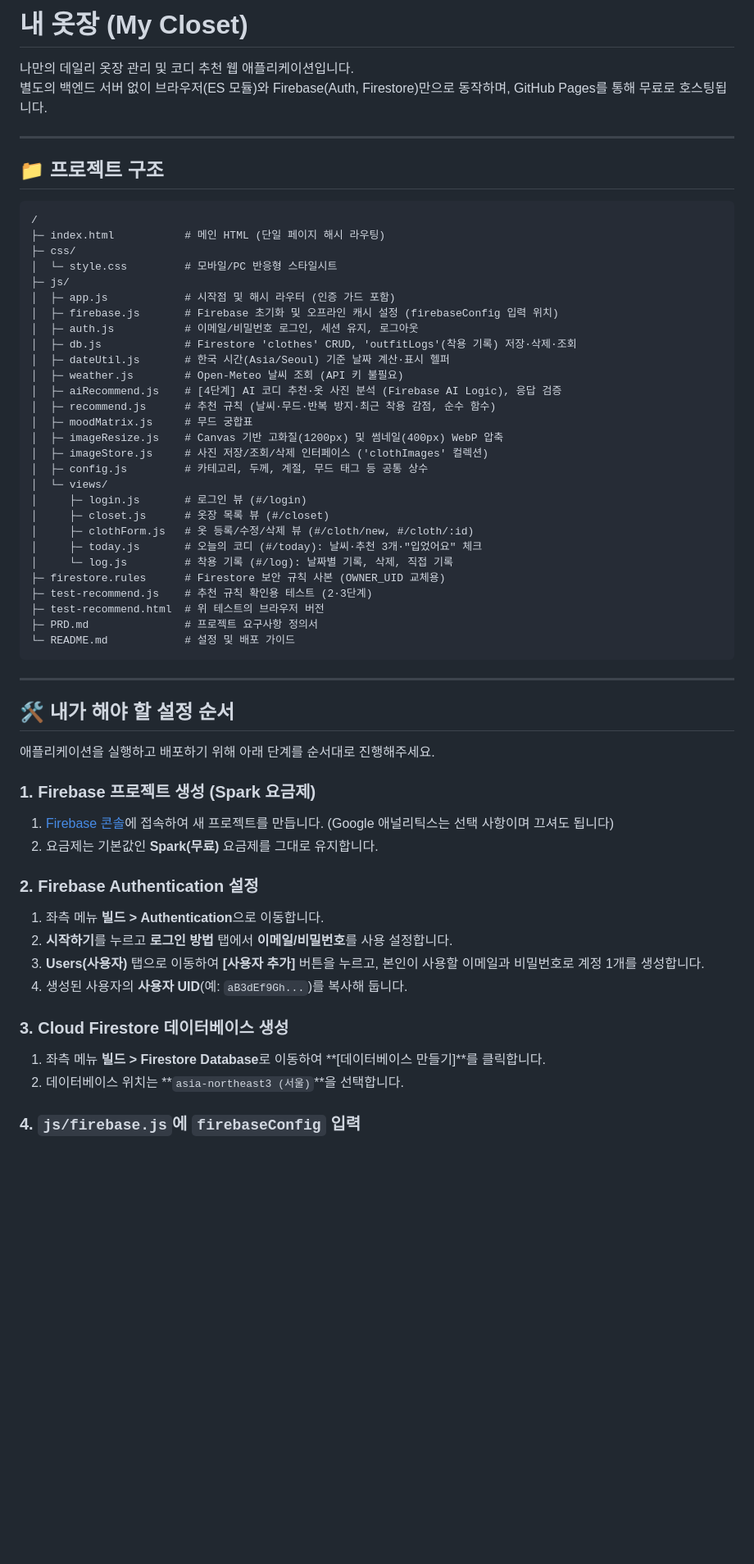
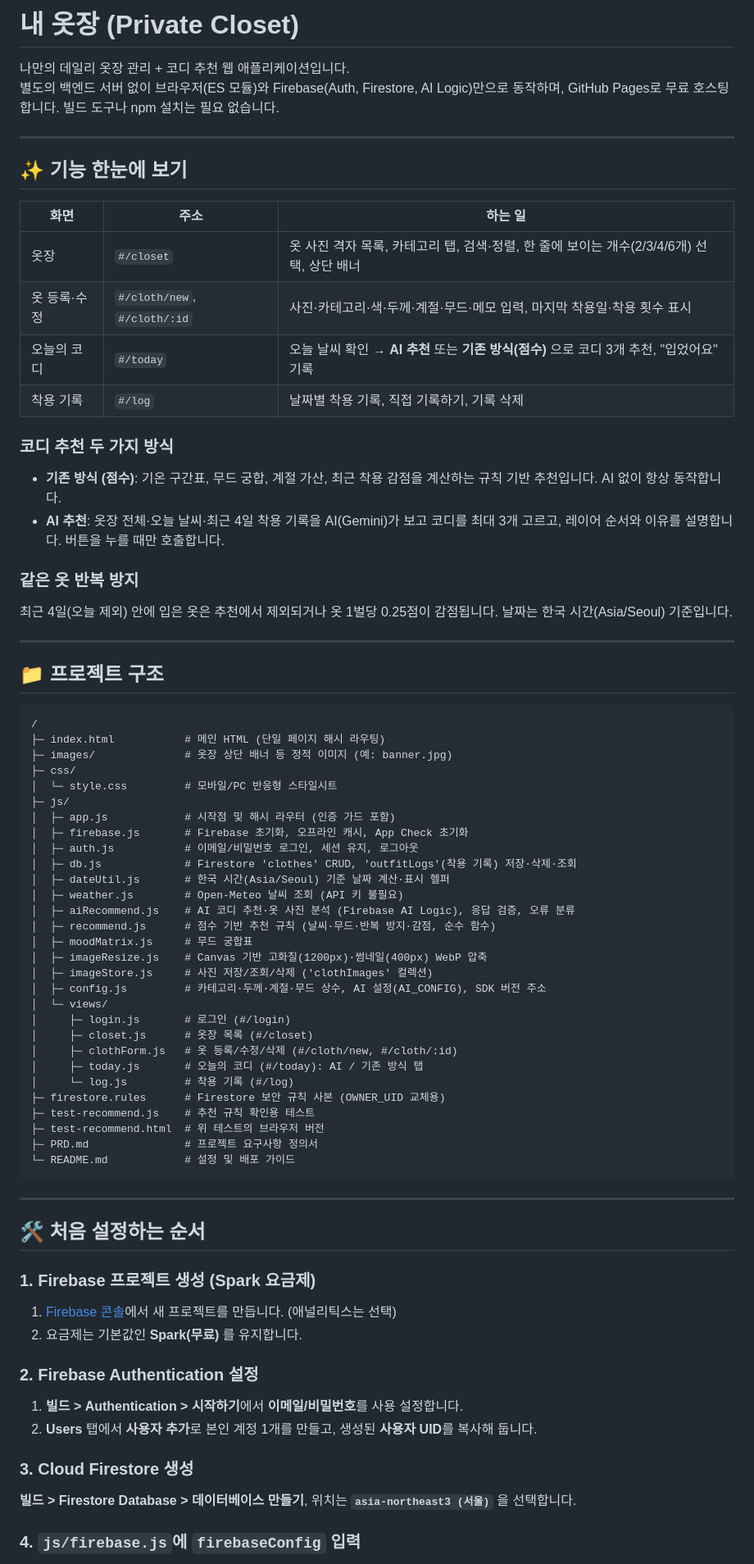
Before and after one commit to Ricochet-cloud/Private-Closet, a Markdown page: README.md, the part around one of its changes. Shown at 82% size. Drawn GitHub-style; blank space fills up the shorter version.

Commit message:
README 업데이트

````diff
--- a/README.md
+++ b/README.md
@@ -1,7 +1,25 @@
-# 내 옷장 (My Closet)
+# 내 옷장 (Private Closet)
 
-나만의 데일리 옷장 관리 및 코디 추천 웹 애플리케이션입니다.
-별도의 백엔드 서버 없이 브라우저(ES 모듈)와 Firebase(Auth, Firestore)만으로 동작하며, GitHub Pages를 통해 무료로 호스팅됩니다.
+나만의 데일리 옷장 관리 + 코디 추천 웹 애플리케이션입니다.
+별도의 백엔드 서버 없이 브라우저(ES 모듈)와 Firebase(Auth, Firestore, AI Logic)만으로 동작하며, GitHub Pages로 무료 호스팅합니다. 빌드 도구나 npm 설치는 필요 없습니다.
+
+---
+
+## ✨ 기능 한눈에 보기
+
+| 화면 | 주소 | 하는 일 |
+|---|---|---|
+| 옷장 | `#/closet` | 옷 사진 격자 목록, 카테고리 탭, 검색·정렬, 한 줄에 보이는 개수(2/3/4/6개) 선택, 상단 배너 |
+| 옷 등록·수정 | `#/cloth/new`, `#/cloth/:id` | 사진·카테고리·색·두께·계절·무드·메모 입력, 마지막 착용일·착용 횟수 표시 |
+| 오늘의 코디 | `#/today` | 오늘 날씨 확인 → **AI 추천** 또는 **기존 방식(점수)** 으로 코디 3개 추천, "입었어요" 기록 |
+| 착용 기록 | `#/log` | 날짜별 착용 기록, 직접 기록하기, 기록 삭제 |
+
+### 코디 추천 두 가지 방식
+- **기존 방식 (점수)**: 기온 구간표, 무드 궁합, 계절 가산, 최근 착용 감점을 계산하는 규칙 기반 추천입니다. AI 없이 항상 동작합니다.
+- **AI 추천**: 옷장 전체·오늘 날씨·최근 4일 착용 기록을 AI(Gemini)가 보고 코디를 최대 3개 고르고, 레이어 순서와 이유를 설명합니다. 버튼을 누를 때만 호출합니다.
+
+### 같은 옷 반복 방지
+최근 4일(오늘 제외) 안에 입은 옷은 추천에서 제외되거나 옷 1벌당 0.25점이 감점됩니다. 날짜는 한국 시간(Asia/Seoul) 기준입니다.
 
 ---
 
@@ -10,29 +28,30 @@
 ```text
 /
 ├─ index.html           # 메인 HTML (단일 페이지 해시 라우팅)
+├─ images/              # 옷장 상단 배너 등 정적 이미지 (예: banner.jpg)
 ├─ css/
 │  └─ style.css         # 모바일/PC 반응형 스타일시트
 ├─ js/
 │  ├─ app.js            # 시작점 및 해시 라우터 (인증 가드 포함)
-│  ├─ firebase.js       # Firebase 초기화 및 오프라인 캐시 설정 (firebaseConfig 입력 위치)
+│  ├─ firebase.js       # Firebase 초기화, 오프라인 캐시, App Check 초기화
 │  ├─ auth.js           # 이메일/비밀번호 로그인, 세션 유지, 로그아웃
 │  ├─ db.js             # Firestore 'clothes' CRUD, 'outfitLogs'(착용 기록) 저장·삭제·조회
 │  ├─ dateUtil.js       # 한국 시간(Asia/Seoul) 기준 날짜 계산·표시 헬퍼
 │  ├─ weather.js        # Open-Meteo 날씨 조회 (API 키 불필요)
-│  ├─ aiRecommend.js    # [4단계] AI 코디 추천·옷 사진 분석 (Firebase AI Logic), 응답 검증
-│  ├─ recommend.js      # 추천 규칙 (날씨·무드·반복 방지·최근 착용 감점, 순수 함수)
+│  ├─ aiRecommend.js    # AI 코디 추천·옷 사진 분석 (Firebase AI Logic), 응답 검증, 오류 분류
+│  ├─ recommend.js      # 점수 기반 추천 규칙 (날씨·무드·반복 방지·감점, 순수 함수)
 │  ├─ moodMatrix.js     # 무드 궁합표
-│  ├─ imageResize.js    # Canvas 기반 고화질(1200px) 및 썸네일(400px) WebP 압축
-│  ├─ imageStore.js     # 사진 저장/조회/삭제 인터페이스 ('clothImages' 컬렉션)
-│  ├─ config.js         # 카테고리, 두께, 계절, 무드 태그 등 공통 상수
+│  ├─ imageResize.js    # Canvas 기반 고화질(1200px)·썸네일(400px) WebP 압축
+│  ├─ imageStore.js     # 사진 저장/조회/삭제 ('clothImages' 컬렉션)
+│  ├─ config.js         # 카테고리·두께·계절·무드 상수, AI 설정(AI_CONFIG), SDK 버전 주소
 │  └─ views/
-│     ├─ login.js       # 로그인 뷰 (#/login)
-│     ├─ closet.js      # 옷장 목록 뷰 (#/closet)
-│     ├─ clothForm.js   # 옷 등록/수정/삭제 뷰 (#/cloth/new, #/cloth/:id)
-│     ├─ today.js       # 오늘의 코디 (#/today): 날씨·추천 3개·"입었어요" 체크
-│     └─ log.js         # 착용 기록 (#/log): 날짜별 기록, 삭제, 직접 기록
+│     ├─ login.js       # 로그인 (#/login)
+│     ├─ closet.js      # 옷장 목록 (#/closet)
+│     ├─ clothForm.js   # 옷 등록/수정/삭제 (#/cloth/new, #/cloth/:id)
+│     ├─ today.js       # 오늘의 코디 (#/today): AI / 기존 방식 탭
+│     └─ log.js         # 착용 기록 (#/log)
 ├─ firestore.rules      # Firestore 보안 규칙 사본 (OWNER_UID 교체용)
-├─ test-recommend.js    # 추천 규칙 확인용 테스트 (2·3단계)
+├─ test-recommend.js    # 추천 규칙 확인용 테스트
 ├─ test-recommend.html  # 위 테스트의 브라우저 버전
 ├─ PRD.md               # 프로젝트 요구사항 정의서
 └─ README.md            # 설정 및 배포 가이드
@@ -40,22 +59,17 @@
 
 ---
 
-## 🛠️ 내가 해야 할 설정 순서
-
-애플리케이션을 실행하고 배포하기 위해 아래 단계를 순서대로 진행해주세요.
+## 🛠️ 처음 설정하는 순서
 
 ### 1. Firebase 프로젝트 생성 (Spark 요금제)
-1. [Firebase 콘솔](https://console.firebase.google.com/)에 접속하여 새 프로젝트를 만듭니다. (Google 애널리틱스는 선택 사항이며 끄셔도 됩니다)
-2. 요금제는 기본값인 **Spark(무료)** 요금제를 그대로 유지합니다.
+1. [Firebase 콘솔](https://console.firebase.google.com/)에서 새 프로젝트를 만듭니다. (애널리틱스는 선택)
+2. 요금제는 기본값인 **Spark(무료)** 를 유지합니다.
 
 ### 2. Firebase Authentication 설정
-1. 좌측 메뉴 **빌드 > Authentication**으로 이동합니다.
-2. **시작하기**를 누르고 **로그인 방법** 탭에서 **이메일/비밀번호**를 사용 설정합니다.
-3. **Users(사용자)** 탭으로 이동하여 **[사용자 추가]** 버튼을 누르고, 본인이 사용할 이메일과 비밀번호로 계정 1개를 생성합니다.
-4. 생성된 사용자의 **사용자 UID**(예: `aB3dEf9Gh...`)를 복사해 둡니다.
+1. **빌드 > Authentication > 시작하기**에서 **이메일/비밀번호**를 사용 설정합니다.
+2. **Users** 탭에서 **사용자 추가**로 본인 계정 1개를 만들고, 생성된 **사용자 UID**를 복사해 둡니다.
 
-### 3. Cloud Firestore 데이터베이스 생성
-1. 좌측 메뉴 **빌드 > Firestore Database**로 이동하여 **[데이터베이스 만들기]**를 클릭합니다.
-2. 데이터베이스 위치는 **`asia-northeast3 (서울)`**을 선택합니다.
+### 3. Cloud Firestore 생성
+**빌드 > Firestore Database > 데이터베이스 만들기**, 위치는 **`asia-northeast3 (서울)`** 을 선택합니다.
 
 ### 4. `js/firebase.js`에 `firebaseConfig` 입력
````
Also changed, not shown: other parts of README.md (+86 -59 lines).
